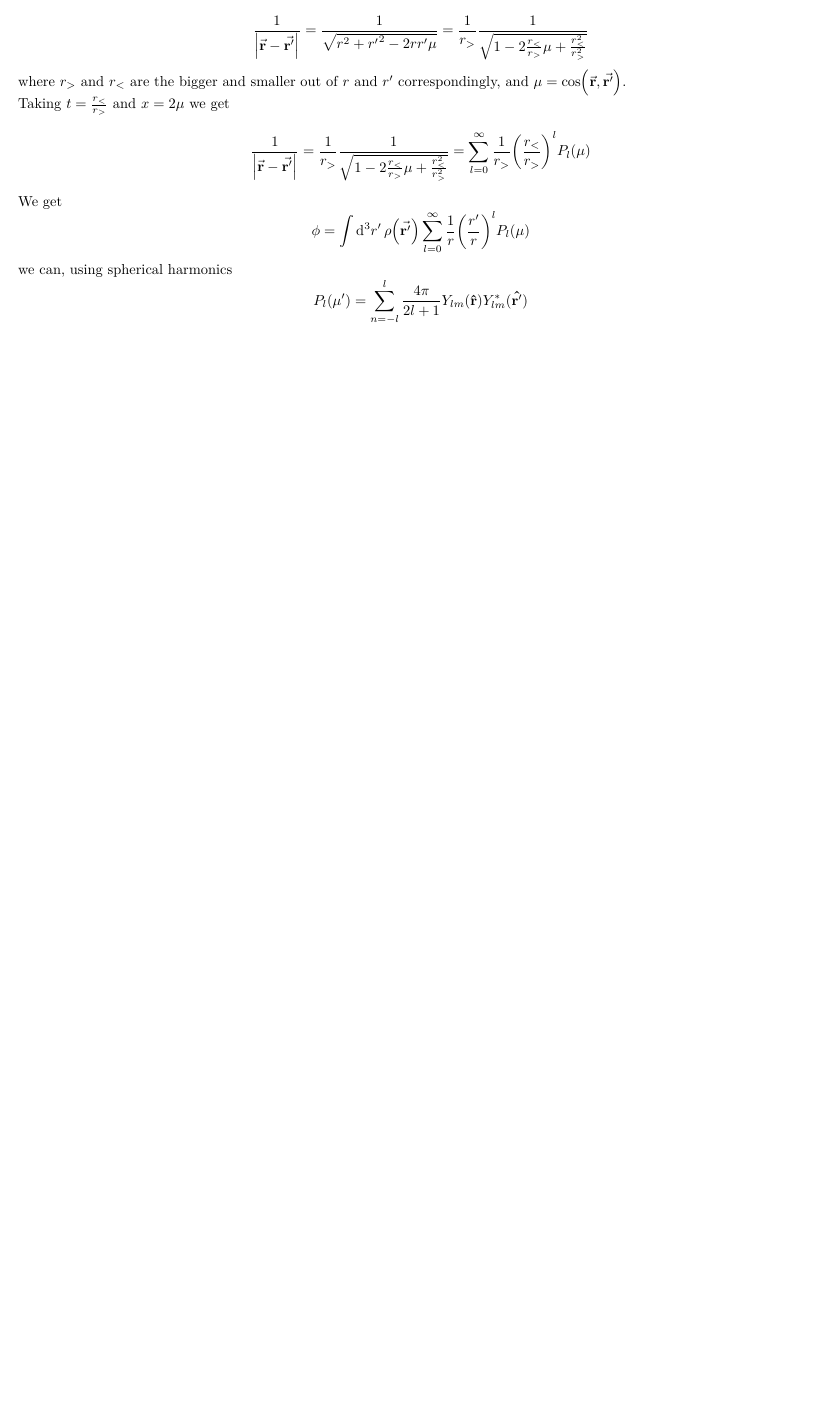
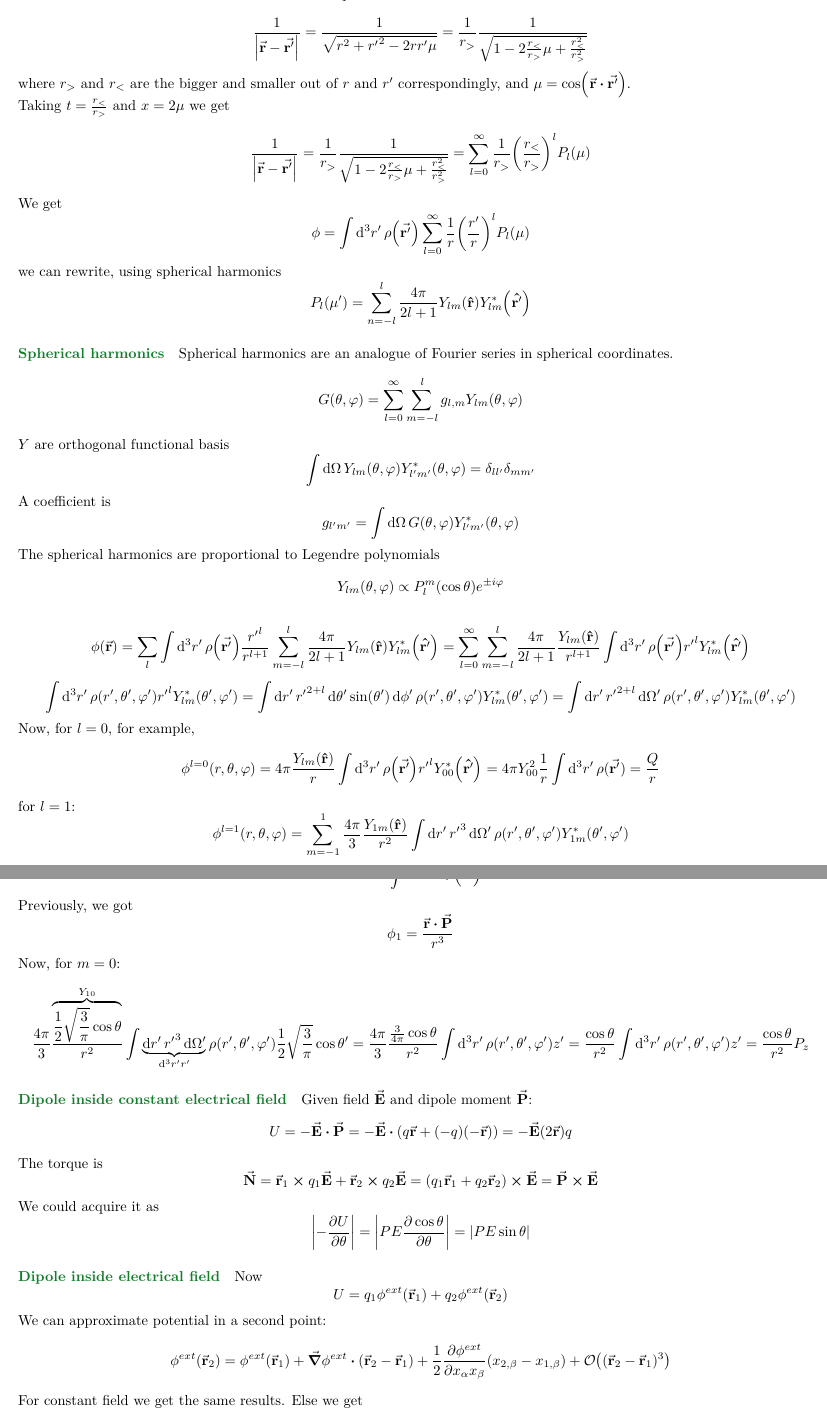
Before and after one commit to Randl/114246---Electromagnetism-and-Electrodynamics, a LaTeX paper (114246_-_Electromagnetism_and_Electrodynamics.tex, which reads lect4.tex, lect5.tex): part of page 9 of 9 before the commit and two parts of pages 9 and 10 of 10 after it, the two joined at a grey line, cut so that both start at the same text, the shorter picture padded with empty space. Compiled offline with pdfLaTeX.

Commit message:
Lecture 5

```diff
--- a/lect4.tex
+++ b/lect4.tex
@@ -68,12 +68,12 @@ $$G(t,x) = \frac{1}{\sqrt{1-2tx +t^2}} = \sum_{l=0}^\infty P_l(x) t^l$$
 It can be shown that those are orthogonal functions:
 $$\int_{-1}^1 P_l(x) P_{l'}(x) \dd{x} = \frac{2}{2l+1} \delta_{ll'}$$
 $$\frac{1}{\qty|\va{r} - \va{r'}|} = \frac{1}{\sqrt{r^2+{r'}^2 -2rr'\mu }} = \frac{1}{r_>} \frac{1}{\sqrt{1-2\frac{r_<}{r_>} \mu + \frac{r_<^2}{r_>^2}}} $$
-where $r_>$ and $r_<$ are the bigger and smaller out of $r$ and $r'$ correspondingly, and $\mu = \cos(\va{r}, \va{r'})$.
+where $r_>$ and $r_<$ are the bigger and smaller out of $r$ and $r'$ correspondingly, and $\mu = \cos(\va{r} \vdot \va{r'})$.
 
 Taking $t=\frac{r_<}{r_>}$ and $x=2\mu$ we get
 $$\frac{1}{\qty|\va{r} - \va{r'}|} = \frac{1}{r_>} \frac{1}{\sqrt{1-2\frac{r_<}{r_>} \mu + \frac{r_<^2}{r_>^2}}}  = \sum_{l=0}^\infty \frac{1}{r_>}\qty(\frac{r_<}{r_>})^l P_l(\mu)$$
 
 We get
 $$\phi = \int \dd[3]{r'} \rho\qty(\va{r'}) \sum_{l=0}^\infty \frac{1}{r} \qty(\frac{r'}{r})^l P_l(\mu) $$
-we can, using spherical harmonics
-$$P_l(\mu') = \sum_{n=-l}^l \frac{4\pi}{2l+1} Y_{lm}(\vu{r})Y^*_{lm}(\vu{r'})$$
+we can rewrite, using spherical harmonics
+$$P_l(\mu') = \sum_{n=-l}^l \frac{4\pi}{2l+1} Y_{lm}\qty(\vu{r})Y^*_{lm}\qty(\vu{r'})$$
--- /dev/null
+++ b/lect5.tex
@@ -0,0 +1,43 @@
+\paragraph{Spherical harmonics}
+Spherical harmonics are an analogue of Fourier series in spherical coordinates.
+$$G(\theta, \varphi) = \sum_{l=0}^\infty \sum_{m=-l}^{l} g_{l,m} Y_{lm}(\theta, \varphi)$$
+$Y$ are orthogonal functional basis
+$$\int \dd{\Omega} Y_{lm} (\theta, \varphi) Y^{*}_{l'm'} (\theta, \varphi) = \delta_{ll'}\delta_{mm'} $$
+A coefficient is
+$$g_{l'm'} = \int  \dd{\Omega} G(\theta, \varphi) Y^{*}_{l'm'} (\theta, \varphi)  $$
+
+The spherical harmonics are proportional to Legendre polynomials
+$$Y_{lm}(\theta, \varphi) \propto P_{l}^m (\cos \theta) e^{\pm i \varphi}$$
+
+$$\phi\qty(\va{r}) = \sum_l\int \dd[3]{r'} \rho\qty(\va{r'}) \frac{{r'}^l}{{r}^{l+1}} \sum_{m=-l}^l  \frac{4\pi}{2l+1}Y_{lm}\qty(\vu{r})Y^*_{lm}\qty(\vu{r'}) = \sum_{l=0}^\infty \sum_{m=-l}^l \frac{4\pi}{2l+1}  \frac{ Y_{lm}\qty(\vu{r})}{{r}^{l+1}} \int \dd[3]{r'} \rho\qty(\va{r'}) {r'}^l  Y^*_{lm}\qty(\vu{r'})$$
+$$\int \dd[3]{r'} \rho\qty(r',\theta',\varphi') {r'}^l   Y^*_{lm}\qty(\theta',\varphi') = \int \dd{r'} {r'}^{2+l} \dd{\theta'} \sin(\theta') \dd{\phi'} \rho\qty(r',\theta',\varphi')  Y^*_{lm}\qty(\theta',\varphi') = \int \dd{r'} {r'}^{2+l} \dd{\Omega'}  \rho\qty(r',\theta',\varphi')  Y^*_{lm}\qty(\theta',\varphi')$$
+
+Now, for $l=0$, for example,
+$$\phi^{l=0}(r,\theta , \varphi) = 4\pi  \frac{ Y_{lm}\qty(\vu{r})}{r} \int \dd[3]{r'} \rho\qty(\va{r'}) {r'}^l  Y^*_{00}\qty(\vu{r'}) = 4\pi Y_{00}^2 \frac{1}{r} \int \dd[3]{r'} \rho(\va{r'}) = \frac{Q}{r}$$
+for $l=1$:
+$$\phi^{l=1}(r,\theta , \varphi) =\sum_{m=-1}^1 \frac{4\pi}{3}  \frac{ Y_{1m}\qty(\vu{r})}{r^2} \int \dd{r'} {r'}^{3} \dd{\Omega'}  \rho\qty(r',\theta',\varphi')  Y^*_{1m}\qty(\theta',\varphi')$$
+
+Denote
+$$\va{P} = \int \dd[3]{r'} \va{r'} \rho\qty(\va{r'}) $$
+Previously, we got
+$$\phi_1 = \frac{\va{r} \vdot \va{P}}{r^3}$$
+Now, for $m=0$:
+$$ \frac{4\pi}{3}  \frac{ \overbrace{\frac{1}{2}\sqrt{\frac{3}{\pi}} \cos \theta}^{Y_{10}}}{r^2} \int \underbrace{\dd{r'} {r'}^{3} \dd{\Omega'} }_{\dd[3]{r'} r'} \rho\qty(r',\theta',\varphi') \frac{1}{2}\sqrt{\frac{3}{\pi}} \cos \theta' = \frac{4\pi}{3}\frac{\frac{3}{4\pi} \cos \theta}{r^2} \int \dd[3]{r'} \rho\qty(r',\theta',\varphi') z' =  \frac{\cos \theta}{r^2} \int \dd[3]{r'} \rho\qty(r',\theta',\varphi') z' = \frac{\cos \theta}{r^2}P_z$$
+
+
+\paragraph{Dipole inside constant electrical field}
+Given field $\va{E}$ and dipole moment $\va{P}$:
+$$U = - \va{E} \vdot \va{P} = -\va{E} \vdot \qty(q\va{r} + (-q) (-\va{r})) = -\va{E} (2\va{r})q$$
+The torque is
+$$\va{N}  = \va{r}_1 \cross q_1 \va{E} + \va{r}_2 \cross q_2 \va{E} = \qty(q_1\va{r}_1 + q_2 \va{r}_2)\cross  \va{E} =\va{P} \cross \va{E}$$
+We could acquire it as
+$$\qty|-\pdv{U}{\theta}| = \qty|PE\pdv{\cos \theta}{\theta}|  = \qty|PE\sin \theta|$$
+\paragraph{Dipole inside electrical field}
+Now
+$$U = q_1 \phi^{ext} (\va{r}_1) + q_2 \phi^{ext} (\va{r}_2) $$
+We can approximate potential in a second point:
+$$\phi^{ext}(\va{r}_2) = \phi^{ext}(\va{r}_1) + \grad{\phi^{ext}} \vdot (\va{r}_2 -\va{r}_1) + \frac{1}{2} \pdv{\phi^{ext}}{x_\alpha x_\beta} (x_{2, \alpha}-x_{1, \alpha})(x_{2, \beta}-x_{1, \beta}) + \order{(\va{r}_2-\va{r}_1)^3}$$
+For constant field we get the same results. Else we get
+\begin{align*}
+U = q_1 \phi^{ext} (\va{r}_1) + q_2 \qty[\phi^{ext}(\va{r}_1) + \grad{\phi^{ext}} \vdot (\va{r}_2 -\va{r}_1) + \underbrace{\frac{1}{2} \pdv{\phi^{ext}}{x_\alpha x_\beta} (x_{2, \alpha}-x_{1, \alpha})(x_{2, \beta}-x_{1, \beta}) + \order{(\va{r}_2-\va{r}_1)^3}}_{0}] =\\= \text{const} - \va{E}\vdot (\va{r}_2 -\va{r}_1) q =  \text{const} - \va{E}\vdot \va{P}
+\end{align*}
```
Also changed, not shown: 114246_-_Electromagnetism_and_Electrodynamics.tex (+1 -0 lines), 114246_-_Electromagnetism_and_Electrodynamics.pdf, lect4.tex (8 more changed lines), lect5.tex (4 more changed lines).
